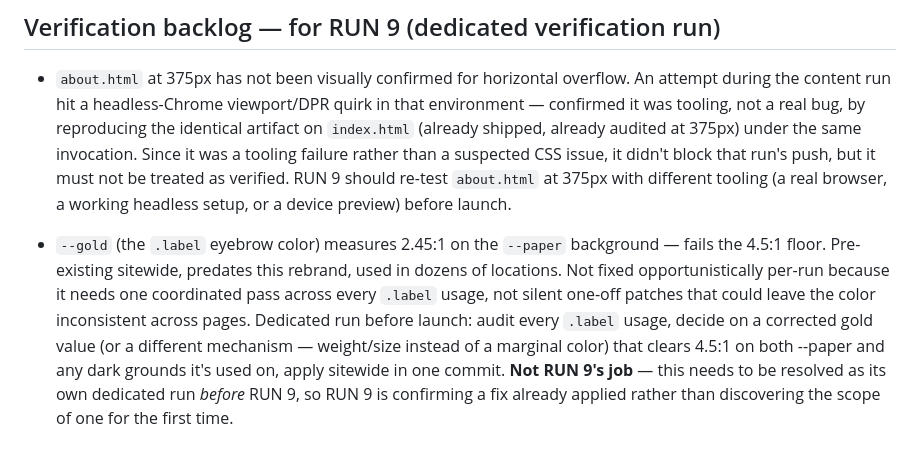
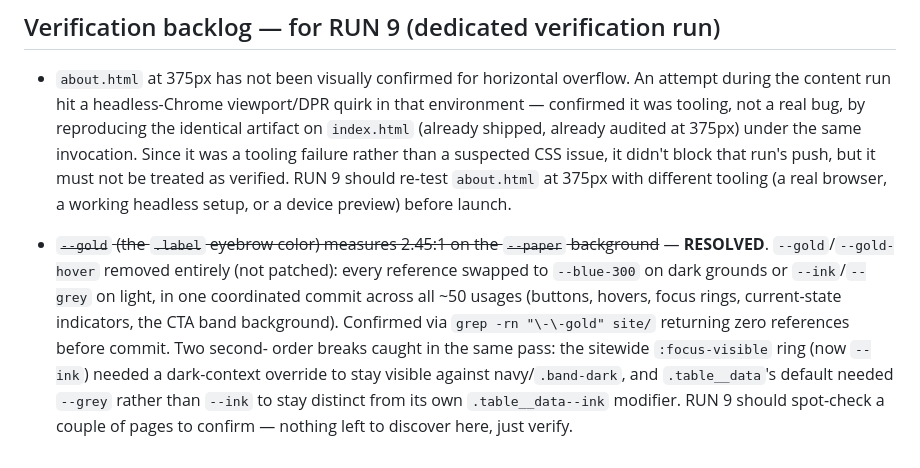
Before and after one commit to danicollante/usr-website, a Markdown page: CLAUDE.md, the part around the change. Drawn GitHub-style.

Commit message:
Mark --gold verification backlog item resolved in CLAUDE.md

```diff
--- a/CLAUDE.md
+++ b/CLAUDE.md
@@ -133,12 +133,12 @@ signal and is never dropped or JS-generated. Second sanctioned exception to "byt
   RUN 9 should re-test `about.html` at 375px with different tooling (a real browser, a working
   headless setup, or a device preview) before launch.
 
-- `--gold` (the `.label` eyebrow color) measures 2.45:1 on the `--paper` background — fails the
-  4.5:1 floor. Pre-existing sitewide, predates this rebrand, used in dozens of locations. Not
-  fixed opportunistically per-run because it needs one coordinated pass across every `.label`
-  usage, not silent one-off patches that could leave the color inconsistent across pages.
-  Dedicated run before launch: audit every `.label` usage, decide on a corrected gold value (or
-  a different mechanism — weight/size instead of a marginal color) that clears 4.5:1 on both
-  --paper and any dark grounds it's used on, apply sitewide in one commit.
-  **Not RUN 9's job** — this needs to be resolved as its own dedicated run *before* RUN 9, so RUN 9
-  is confirming a fix already applied rather than discovering the scope of one for the first time.
+- ~~`--gold` (the `.label` eyebrow color) measures 2.45:1 on the `--paper` background~~ —
+  **RESOLVED**. `--gold`/`--gold-hover` removed entirely (not patched): every reference swapped to
+  `--blue-300` on dark grounds or `--ink`/`--grey` on light, in one coordinated commit across all
+  ~50 usages (buttons, hovers, focus rings, current-state indicators, the CTA band background).
+  Confirmed via `grep -rn "\-\-gold" site/` returning zero references before commit. Two second-
+  order breaks caught in the same pass: the sitewide `:focus-visible` ring (now `--ink`) needed a
+  dark-context override to stay visible against navy/`.band-dark`, and `.table__data`'s default
+  needed `--grey` rather than `--ink` to stay distinct from its own `.table__data--ink` modifier.
+  RUN 9 should spot-check a couple of pages to confirm — nothing left to discover here, just verify.
```
